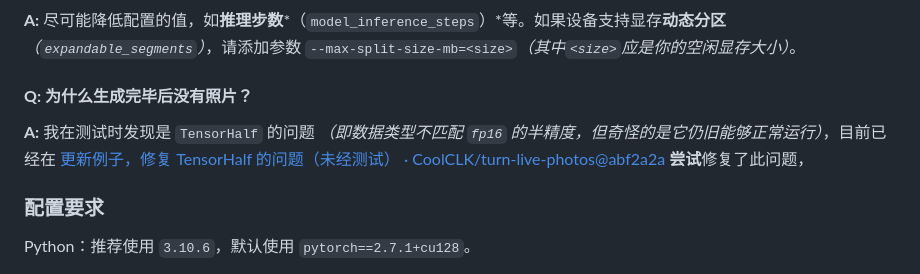
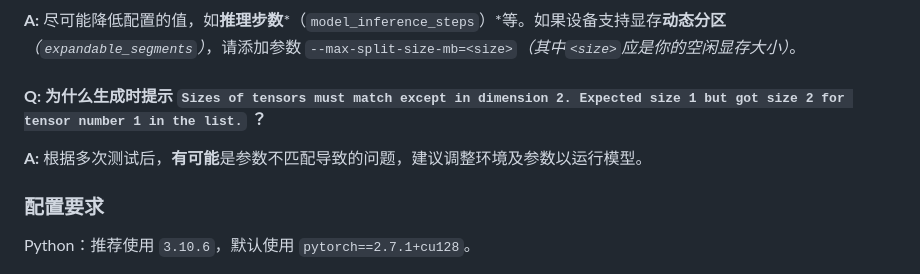
Before and after one commit to CoolCLK/turn-live-photos, a Markdown page: README.md, the part around the change. Rendered like a GitHub page.

Commit message:
更新 README.md

```diff
--- a/README.md
+++ b/README.md
@@ -60,9 +60,9 @@ __A:__ 此属于**正常现象**，若要追求更好的效果，可以适当提
 
 __A:__ 尽可能降低配置的值，如**推理步数***（`model_inference_steps`）*等。如果设备支持显存**动态分区**_（`expandable_segments`）_，请添加参数 `--max-split-size-mb=<size>`_（其中`<size>`应是你的空闲显存大小）_。
 
-#### __Q:__ 为什么生成完毕后没有照片？
+#### __Q:__ 为什么生成时提示 `Sizes of tensors must match except in dimension 2. Expected size 1 but got size 2 for tensor number 1 in the list.` ？
 
-__A:__ 我在测试时发现是 `TensorHalf` 的问题 _（即数据类型不匹配 `fp16` 的半精度，但奇怪的是它仍旧能够正常运行）_，目前已经在 [更新例子，修复 TensorHalf 的问题（未经测试） · CoolCLK/turn-live-photos@abf2a2a](https://github.com/CoolCLK/turn-live-photos/commit/abf2a2a2704b6342cd843f13f8e71923477f3b72) **尝试**修复了此问题，
+__A:__ 根据多次测试后，**有可能**是参数不匹配导致的问题，建议调整环境及参数以运行模型。
 
 ### 配置要求
 
```
